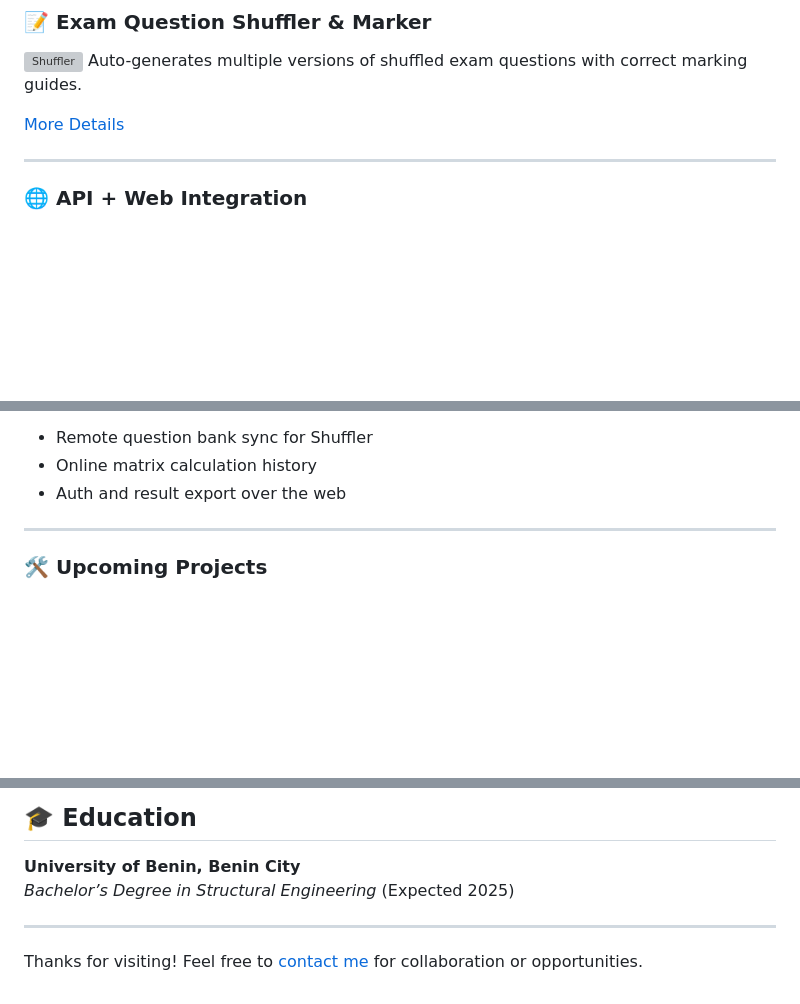
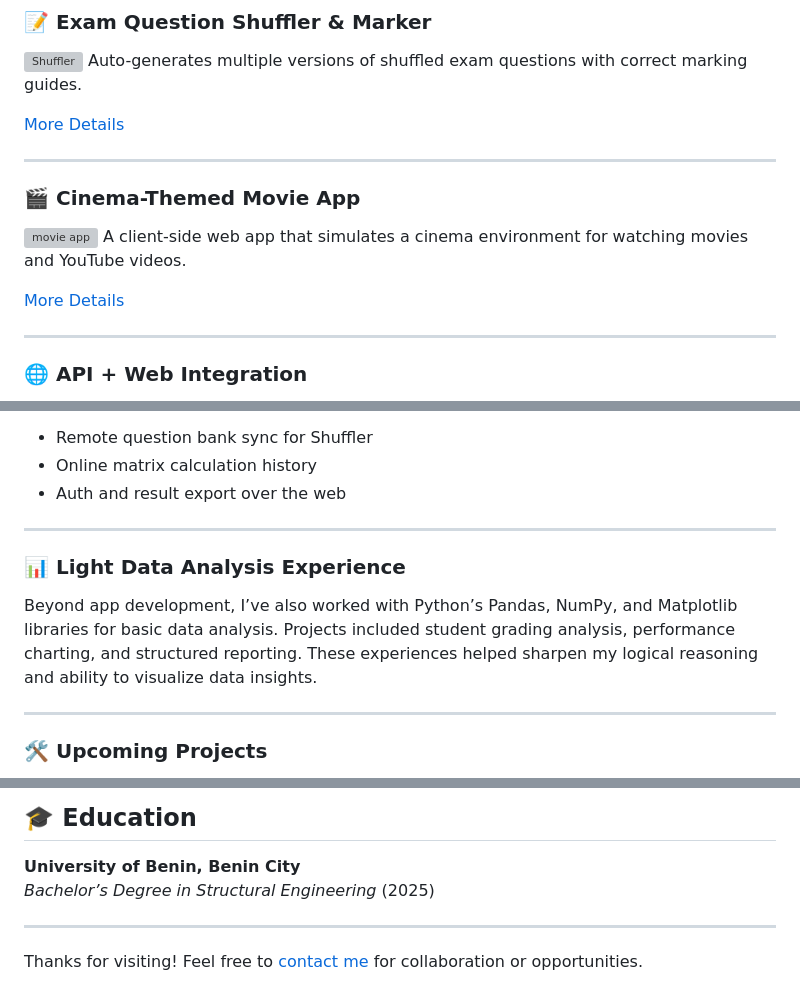
Before and after one commit to Aisosa-E/aisosa-e.github.io, a Markdown page: README.md, 3 parts joined by grey strips. Drawn GitHub-style; blank space fills up the shorter version; grey boxes are pictures that could not be loaded.

```diff
--- a/README.md
+++ b/README.md
@@ -60,6 +60,14 @@ Auto-generates multiple versions of shuffled exam questions with correct marking
 [More Details](exam-question-shuffler/README.md)
 
 ---
+### 🎬 Cinema-Themed Movie App
+![movie app](images/movie_app.gif)
+A client-side web app that simulates a cinema environment for watching movies and YouTube videos.
+
+[More Details](cinema-movie-app/index.html)
+
+---
+
 
 ### 🌐 API + Web Integration
 
@@ -76,6 +84,12 @@ Python, Django, REST APIs, HTML, CSS, JavaScript
 - Remote question bank sync for Shuffler
 - Online matrix calculation history
 - Auth and result export over the web
+
+---
+
+### 📊 Light Data Analysis Experience
+
+Beyond app development, I’ve also worked with Python’s Pandas, NumPy, and Matplotlib libraries for basic data analysis. Projects included student grading analysis, performance charting, and structured reporting. These experiences helped sharpen my logical reasoning and ability to visualize data insights.
 
 ---
 
@@ -102,7 +116,7 @@ Stay tuned!
 
 ## 🎓 Education
 **University of Benin, Benin City**
-*Bachelor’s Degree in Structural Engineering* (Expected 2025)
+*Bachelor’s Degree in Structural Engineering* (2025)
 
 ---
 
```
